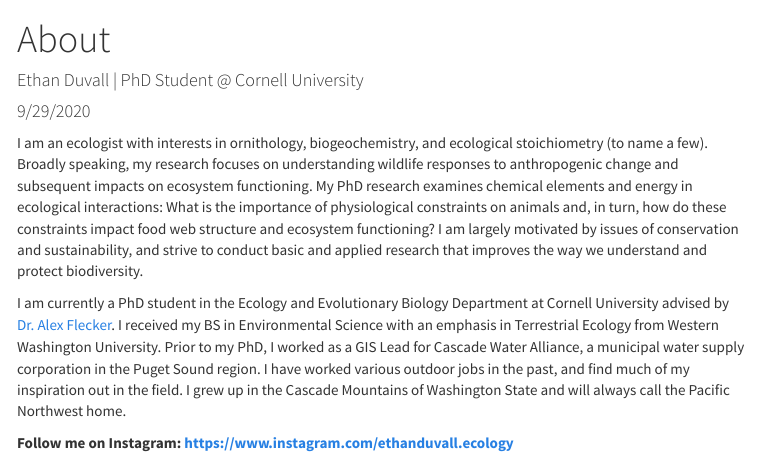
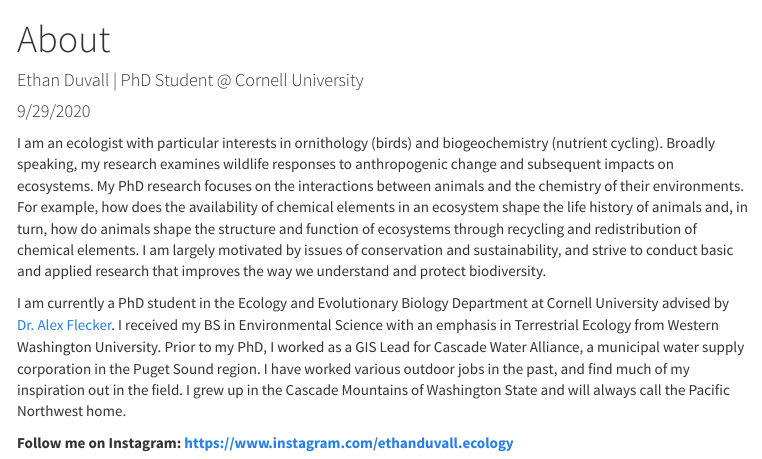
Before and after one commit to ethan-duvall/website, an R Markdown document (index.Rmd): the page in a window 1100 px wide, from its top. The pictures show the output file index.html that the author committed with the source, opened offline; library style sheets and scripts come from the installed R packages; menus at the side of the page are left out.

Commit message:
change intro

```diff
--- a/index.Rmd
+++ b/index.Rmd
@@ -5,12 +5,11 @@ date: "9/29/2020"
 output: html_document
 ---
 
-
-I am an ecologist with interests in ornithology, biogeochemistry, and ecological stoichiometry (to name a few). Broadly speaking, my research focuses on understanding wildlife responses to anthropogenic change and subsequent impacts on ecosystem functioning. My PhD research examines chemical elements and energy in ecological interactions: What is the importance of physiological constraints on animals and, in turn, how do these constraints impact food web structure and ecosystem functioning? I am largely motivated by issues of conservation and sustainability, and strive to conduct basic and applied research that improves the way we understand and protect biodiversity.
+I am an ecologist with particular interests in ornithology (birds) and biogeochemistry (nutrient cycling). Broadly speaking, my research examines wildlife responses to anthropogenic change and subsequent impacts on ecosystems. My PhD research focuses on the interactions between animals and the chemistry of their environments. For example, how does the availability of chemical elements in an ecosystem shape the life history of animals and, in turn, how do animals shape the structure and function of ecosystems through recycling and redistribution of chemical elements. I am largely motivated by issues of conservation and sustainability, and strive to conduct basic and applied research that improves the way we understand and protect biodiversity.
 
 I am currently a PhD student in the Ecology and Evolutionary Biology Department at Cornell University advised by [Dr. Alex Flecker](https://fleckerlab.weebly.com/). I received my BS in Environmental Science with an emphasis in Terrestrial Ecology from Western Washington University. Prior to my PhD, I worked as a GIS Lead for Cascade Water Alliance, a municipal water supply corporation in the Puget Sound region. I have worked various outdoor jobs in the past, and find much of my inspiration out in the field. I grew up in the Cascade Mountains of Washington State and will always call the Pacific Northwest home.
 
-Follow me on Instagram!: https://www.instagram.com/ethanduvall.ecology
+**Follow me on Instagram: https://www.instagram.com/ethanduvall.ecology**
 
 
 
```
Also changed, not shown: index.html.
